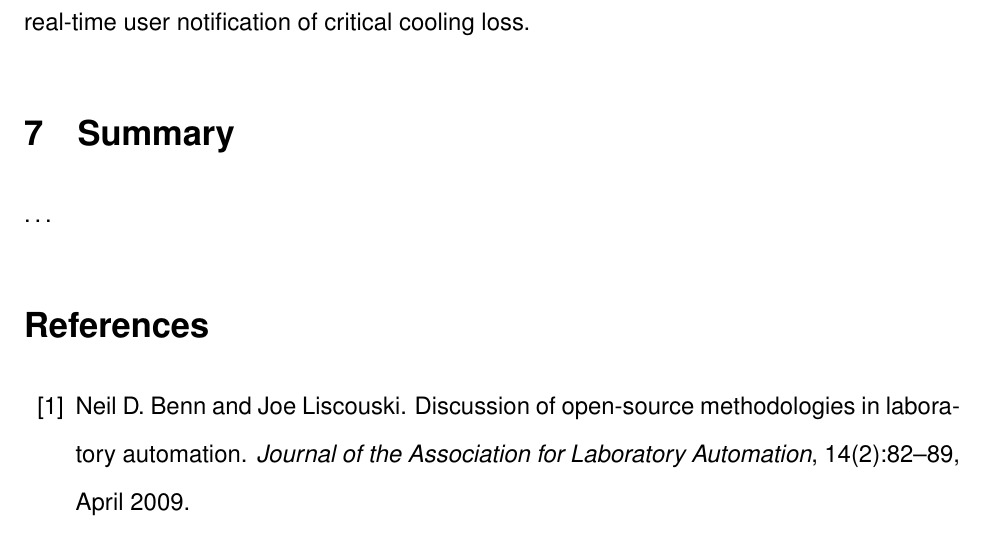
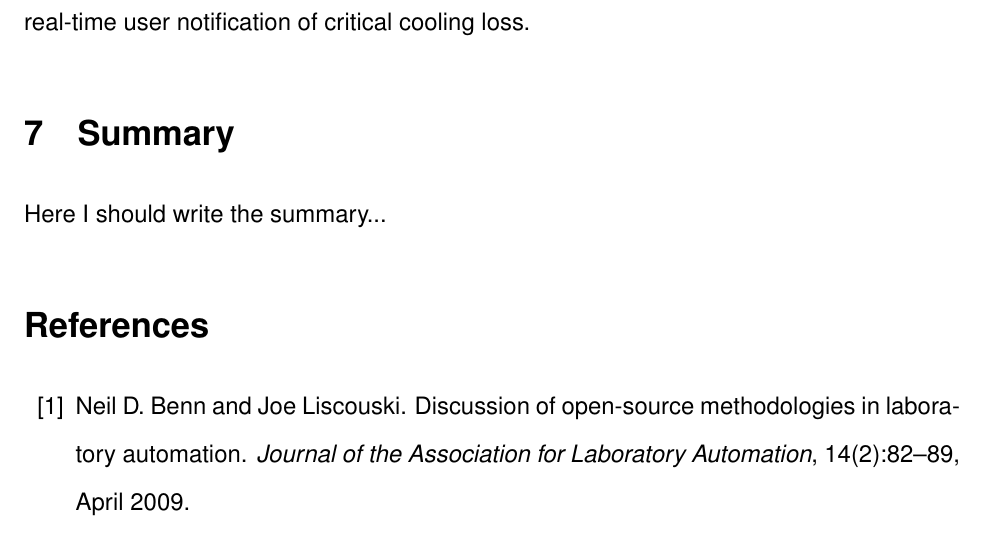
Before and after one commit to robertjensen/LoggingPaper, a LaTeX paper (paper.tex, which reads summary.tex): part of page 15 of 16, cut so that both start at the same text. Compiled offline with pdfLaTeX.

Commit message:
Added the summary section. Yet to be written.

```diff
--- a/paper.tex
+++ b/paper.tex
@@ -41,7 +41,7 @@ Data}
 \input{cases}
 
 \section{Summary}
-\ldots
+\input{summary}
 
 \bibliographystyle{unsrt}
 \bibliography{literature}
--- /dev/null
+++ b/summary.tex
@@ -0,0 +1 @@
+Here I should write the summary...
```
